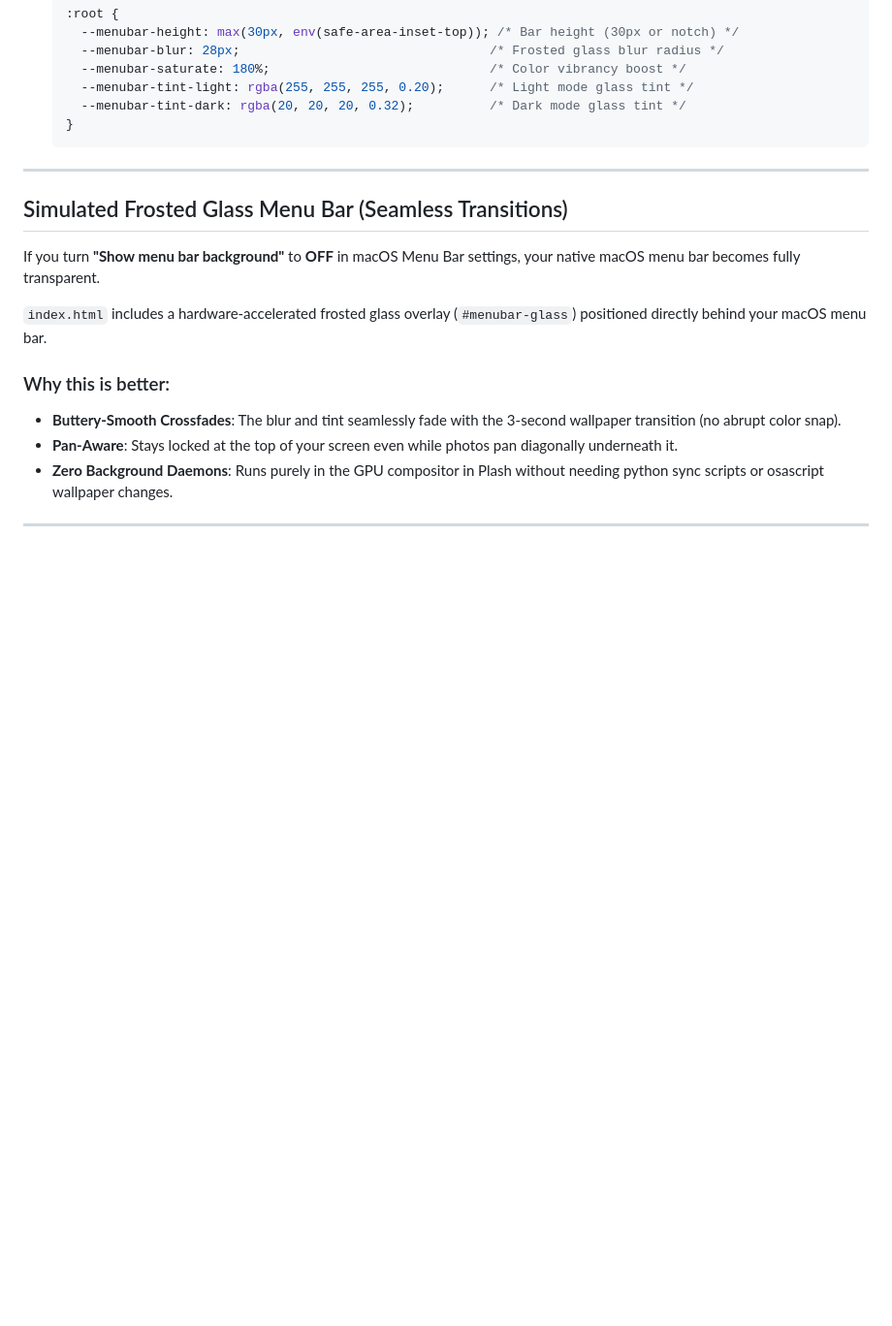
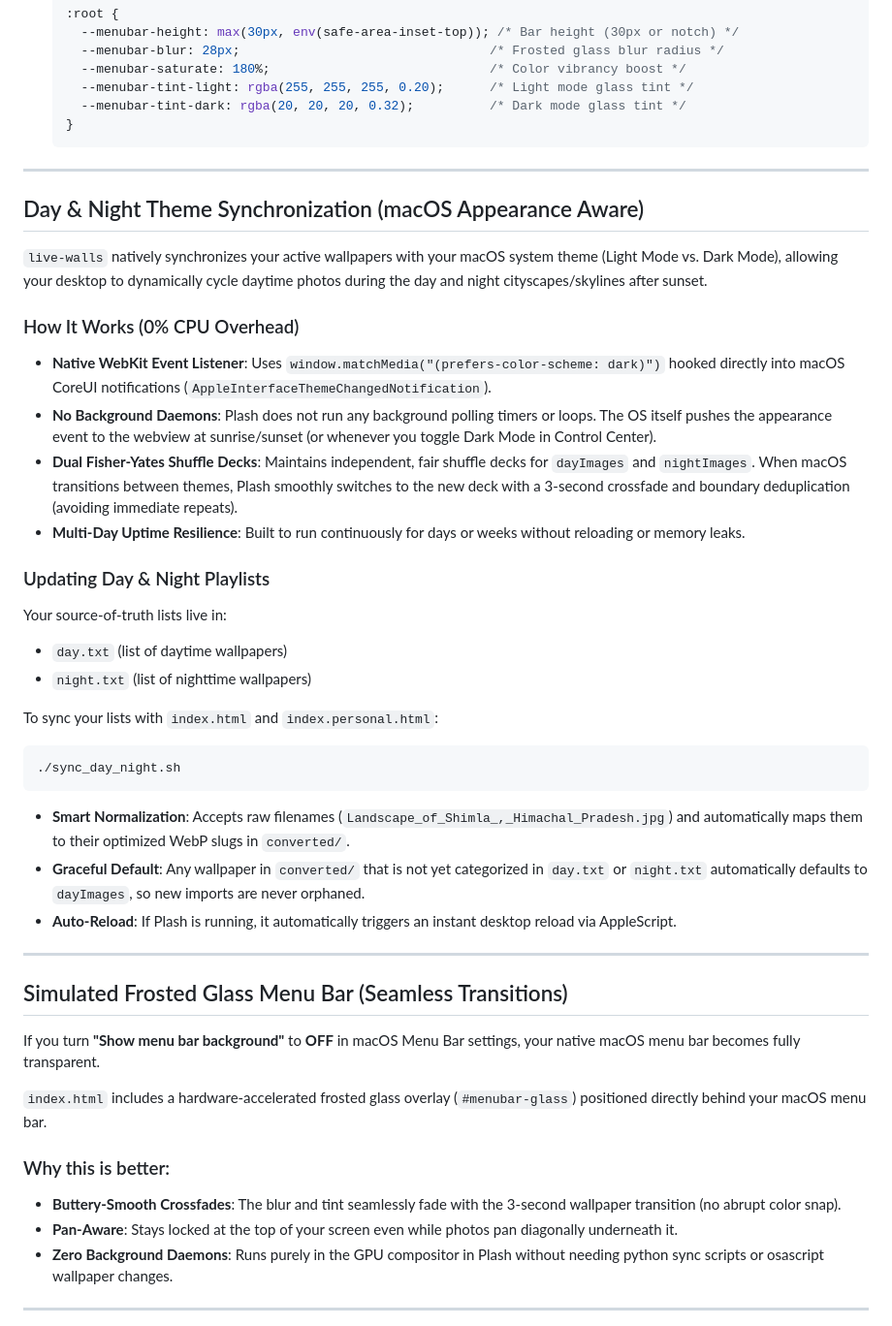
Before and after one commit to mohammadswe/plash-panning-wallpapers, a Markdown page: README.md, the part around one of its changes. Shown at 97% size. GitHub-like rendering; blank space fills up the shorter version.

````diff
--- a/README.md
+++ b/README.md
@@ -62,6 +63,31 @@ Inside `index.html`, you can tweak these settings:
     --menubar-tint-dark: rgba(20, 20, 20, 0.32);          /* Dark mode glass tint */
   }
   ```
+
+---
+
+## Day & Night Theme Synchronization (macOS Appearance Aware)
+
+`live-walls` natively synchronizes your active wallpapers with your macOS system theme (Light Mode vs. Dark Mode), allowing your desktop to dynamically cycle daytime photos during the day and night cityscapes/skylines after sunset.
+
+### How It Works (0% CPU Overhead)
+- **Native WebKit Event Listener**: Uses `window.matchMedia("(prefers-color-scheme: dark)")` hooked directly into macOS CoreUI notifications (`AppleInterfaceThemeChangedNotification`).
+- **No Background Daemons**: Plash does not run any background polling timers or loops. The OS itself pushes the appearance event to the webview at sunrise/sunset (or whenever you toggle Dark Mode in Control Center).
+- **Dual Fisher-Yates Shuffle Decks**: Maintains independent, fair shuffle decks for `dayImages` and `nightImages`. When macOS transitions between themes, Plash smoothly switches to the new deck with a 3-second crossfade and boundary deduplication (avoiding immediate repeats).
+- **Multi-Day Uptime Resilience**: Built to run continuously for days or weeks without reloading or memory leaks.
+
+### Updating Day & Night Playlists
+Your source-of-truth lists live in:
+- `day.txt` (list of daytime wallpapers)
+- `night.txt` (list of nighttime wallpapers)
+
+To sync your lists with `index.html` and `index.personal.html`:
+```bash
+./sync_day_night.sh
+```
+* **Smart Normalization**: Accepts raw filenames (`Landscape_of_Shimla_,_Himachal_Pradesh.jpg`) and automatically maps them to their optimized WebP slugs in `converted/`.
+* **Graceful Default**: Any wallpaper in `converted/` that is not yet categorized in `day.txt` or `night.txt` automatically defaults to `dayImages`, so new imports are never orphaned.
+* **Auto-Reload**: If Plash is running, it automatically triggers an instant desktop reload via AppleScript.
 
 ---
 
````
Also changed, not shown: other parts of README.md (+17 -11 lines).
